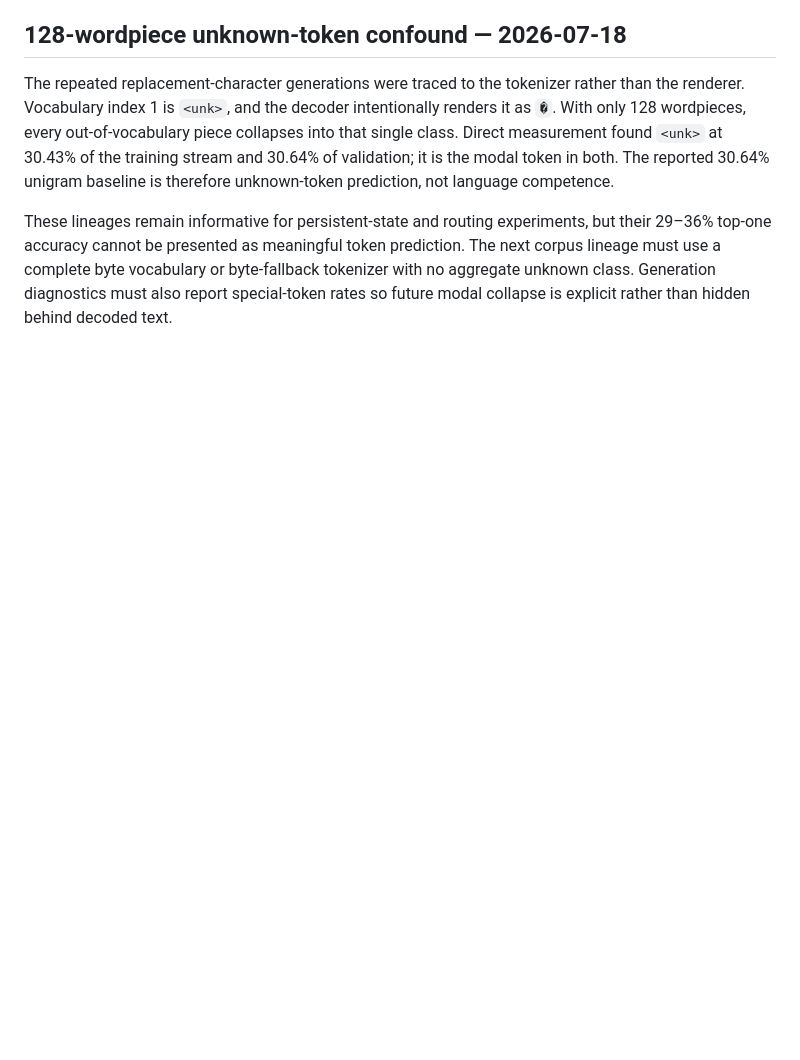
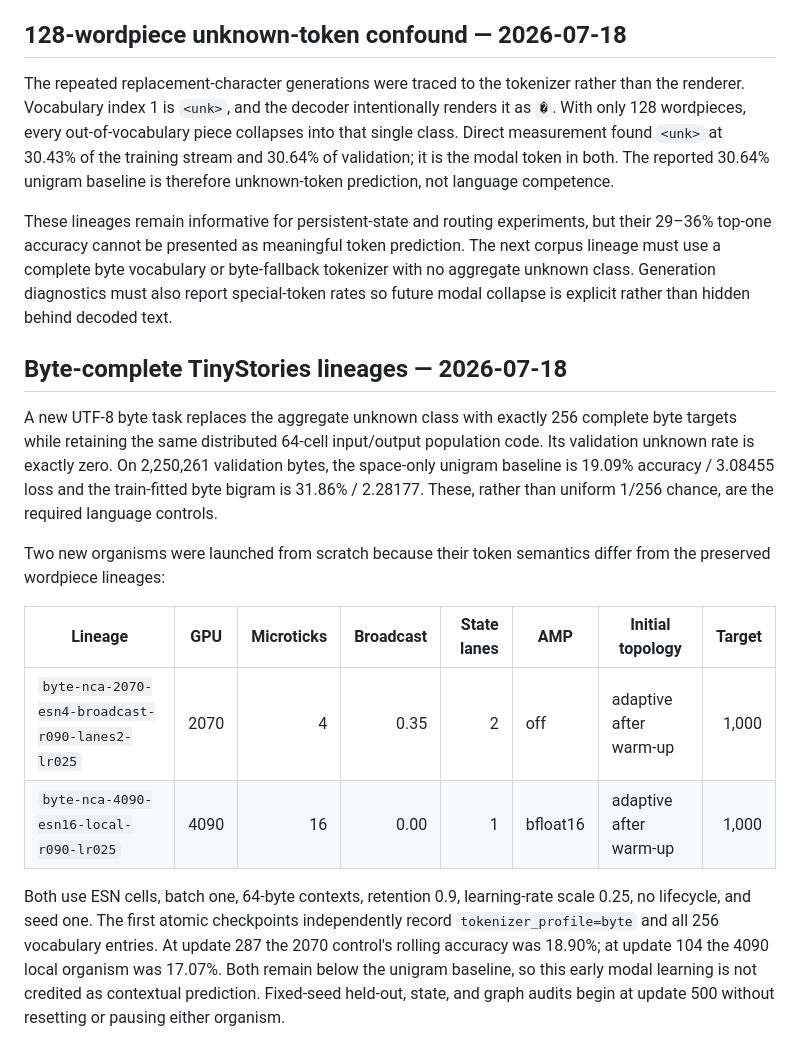
Before and after one commit to MLTQ/petridish, a Markdown page: docs/experiment-results.md, the part around the change. Drawn GitHub-style; blank space fills up the shorter version.

Commit message:
record byte-complete language baselines

```diff
--- a/docs/experiment-results.md
+++ b/docs/experiment-results.md
@@ -466,3 +466,28 @@ their 29–36% top-one accuracy cannot be presented as meaningful token predicti
 The next corpus lineage must use a complete byte vocabulary or byte-fallback tokenizer
 with no aggregate unknown class. Generation diagnostics must also report special-token
 rates so future modal collapse is explicit rather than hidden behind decoded text.
+
+## Byte-complete TinyStories lineages — 2026-07-18
+
+A new UTF-8 byte task replaces the aggregate unknown class with exactly 256 complete
+byte targets while retaining the same distributed 64-cell input/output population
+code. Its validation unknown rate is exactly zero. On 2,250,261 validation bytes, the
+space-only unigram baseline is 19.09% accuracy / 3.08455 loss and the train-fitted byte
+bigram is 31.86% / 2.28177. These, rather than uniform 1/256 chance, are the required
+language controls.
+
+Two new organisms were launched from scratch because their token semantics differ
+from the preserved wordpiece lineages:
+
+| Lineage | GPU | Microticks | Broadcast | State lanes | AMP | Initial topology | Target |
+|---------|-----|-----------:|----------:|------------:|-----|------------------|-------:|
+| `byte-nca-2070-esn4-broadcast-r090-lanes2-lr025` | 2070 | 4 | 0.35 | 2 | off | adaptive after warm-up | 1,000 |
+| `byte-nca-4090-esn16-local-r090-lr025` | 4090 | 16 | 0.00 | 1 | bfloat16 | adaptive after warm-up | 1,000 |
+
+Both use ESN cells, batch one, 64-byte contexts, retention 0.9, learning-rate scale
+0.25, no lifecycle, and seed one. The first atomic checkpoints independently record
+`tokenizer_profile=byte` and all 256 vocabulary entries. At update 287 the 2070
+control's rolling accuracy was 18.90%; at update 104 the 4090 local organism was
+17.07%. Both remain below the unigram baseline, so this early modal learning is not
+credited as contextual prediction. Fixed-seed held-out, state, and graph audits begin
+at update 500 without resetting or pausing either organism.
```
